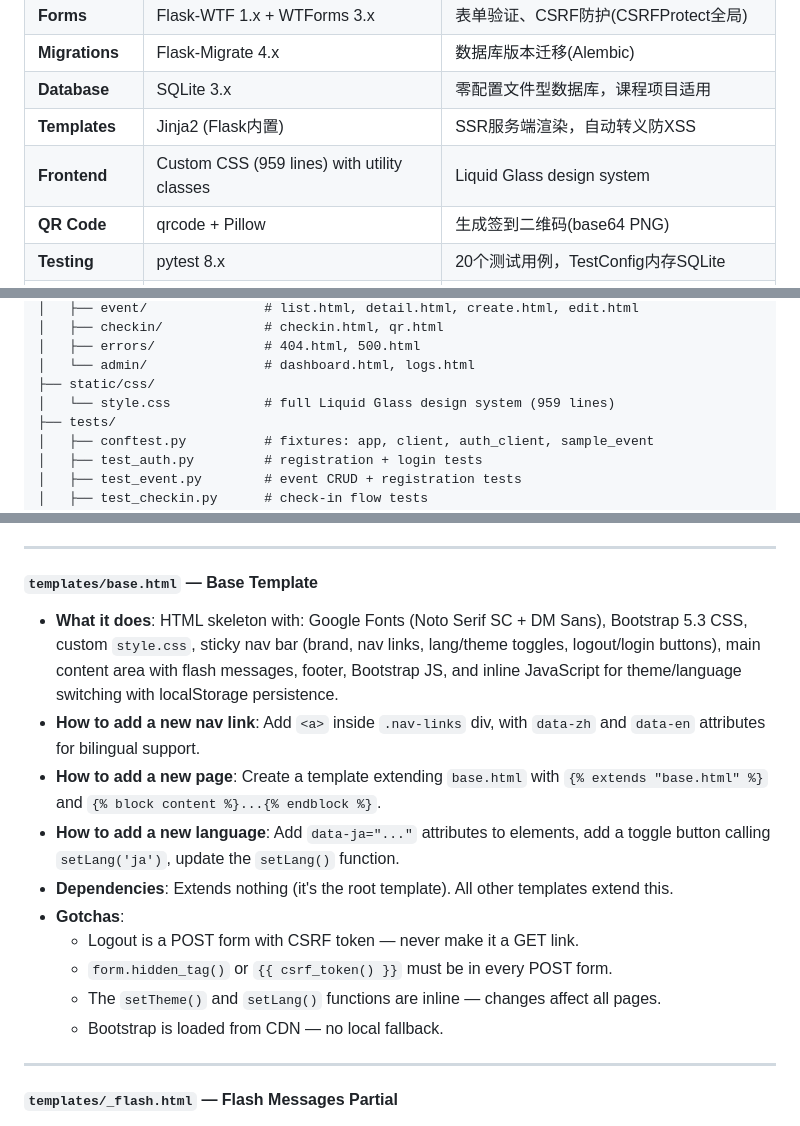
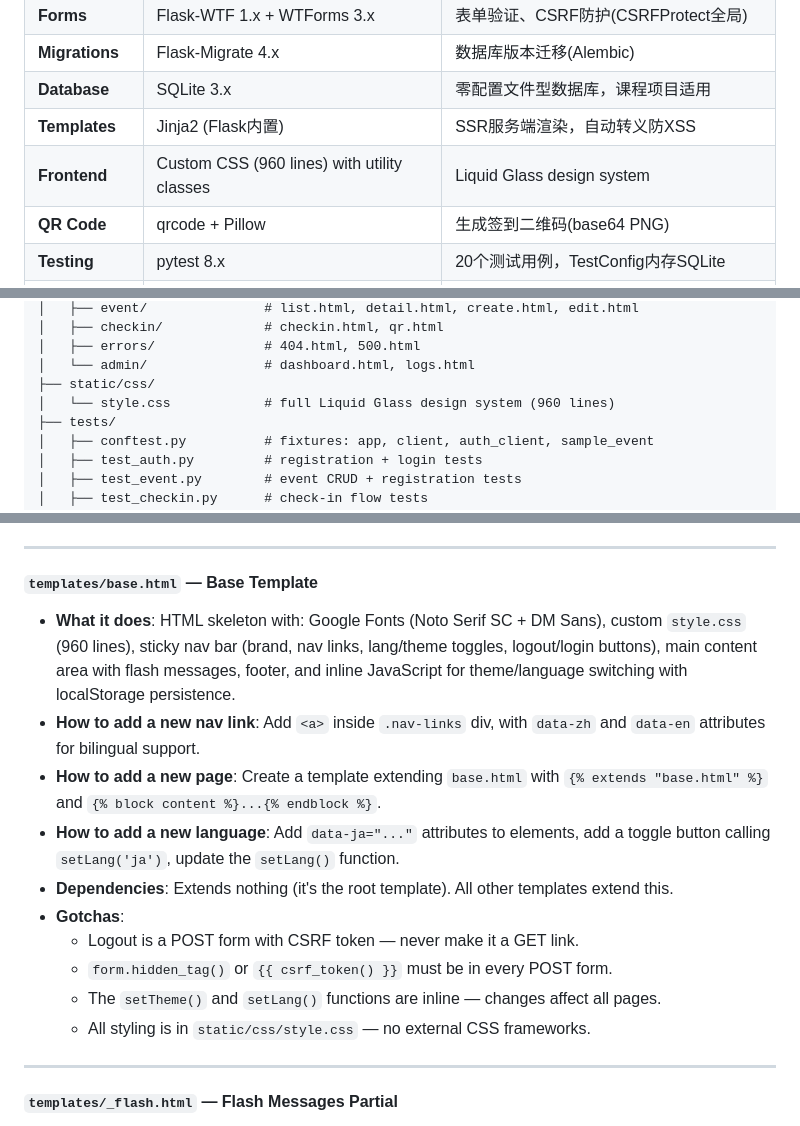
Before and after one commit to Klausc06/campus-event-platform, a Markdown page: README.md, 3 parts joined by grey strips. Drawn GitHub-style.

Commit message:
fix: remove Bootstrap refs from README, update CSS line count to 960

```diff
--- a/README.md
+++ b/README.md
@@ -48,7 +48,7 @@
 | **Migrations** | Flask-Migrate 4.x | 数据库版本迁移(Alembic) |
 | **Database** | SQLite 3.x | 零配置文件型数据库，课程项目适用 |
 | **Templates** | Jinja2 (Flask内置) | SSR服务端渲染，自动转义防XSS |
-| **Frontend** | Custom CSS (959 lines) with utility classes | Liquid Glass design system |
+| **Frontend** | Custom CSS (960 lines) with utility classes | Liquid Glass design system |
 | **QR Code** | qrcode + Pillow | 生成签到二维码(base64 PNG) |
 | **Testing** | pytest 8.x | 20个测试用例，TestConfig内存SQLite |
 | **Logging** | Python dictConfig | 结构化日志、RotatingFileHandler、请求ID追踪 |
@@ -195,7 +195,7 @@ campus-event-platform/
 │   ├── errors/              # 404.html, 500.html
 │   └── admin/               # dashboard.html, logs.html
 ├── static/css/
-│   └── style.css            # full Liquid Glass design system (959 lines)
+│   └── style.css            # full Liquid Glass design system (960 lines)
 ├── tests/
 │   ├── conftest.py          # fixtures: app, client, auth_client, sample_event
 │   ├── test_auth.py         # registration + login tests
@@ -398,7 +398,7 @@ campus-event-platform/
 
 #### `templates/base.html` — Base Template
 
-- **What it does**: HTML skeleton with: Google Fonts (Noto Serif SC + DM Sans), Bootstrap 5.3 CSS, custom `style.css`, sticky nav bar (brand, nav links, lang/theme toggles, logout/login buttons), main content area with flash messages, footer, Bootstrap JS, and inline JavaScript for theme/language switching with localStorage persistence.
+- **What it does**: HTML skeleton with: Google Fonts (Noto Serif SC + DM Sans), custom `style.css` (960 lines), sticky nav bar (brand, nav links, lang/theme toggles, logout/login buttons), main content area with flash messages, footer, and inline JavaScript for theme/language switching with localStorage persistence.
 - **How to add a new nav link**: Add `<a>` inside `.nav-links` div, with `data-zh` and `data-en` attributes for bilingual support.
 - **How to add a new page**: Create a template extending `base.html` with `{% extends "base.html" %}` and `{% block content %}...{% endblock %}`.
 - **How to add a new language**: Add `data-ja="..."` attributes to elements, add a toggle button calling `setLang('ja')`, update the `setLang()` function.
@@ -407,7 +407,7 @@ campus-event-platform/
   - Logout is a POST form with CSRF token — never make it a GET link.
   - `form.hidden_tag()` or `{{ csrf_token() }}` must be in every POST form.
   - The `setTheme()` and `setLang()` functions are inline — changes affect all pages.
-  - Bootstrap is loaded from CDN — no local fallback.
+  - All styling is in `static/css/style.css` — no external CSS frameworks.
 
 ---
 
```
Also changed, not shown: other parts of README.md (+1 -1 lines).
